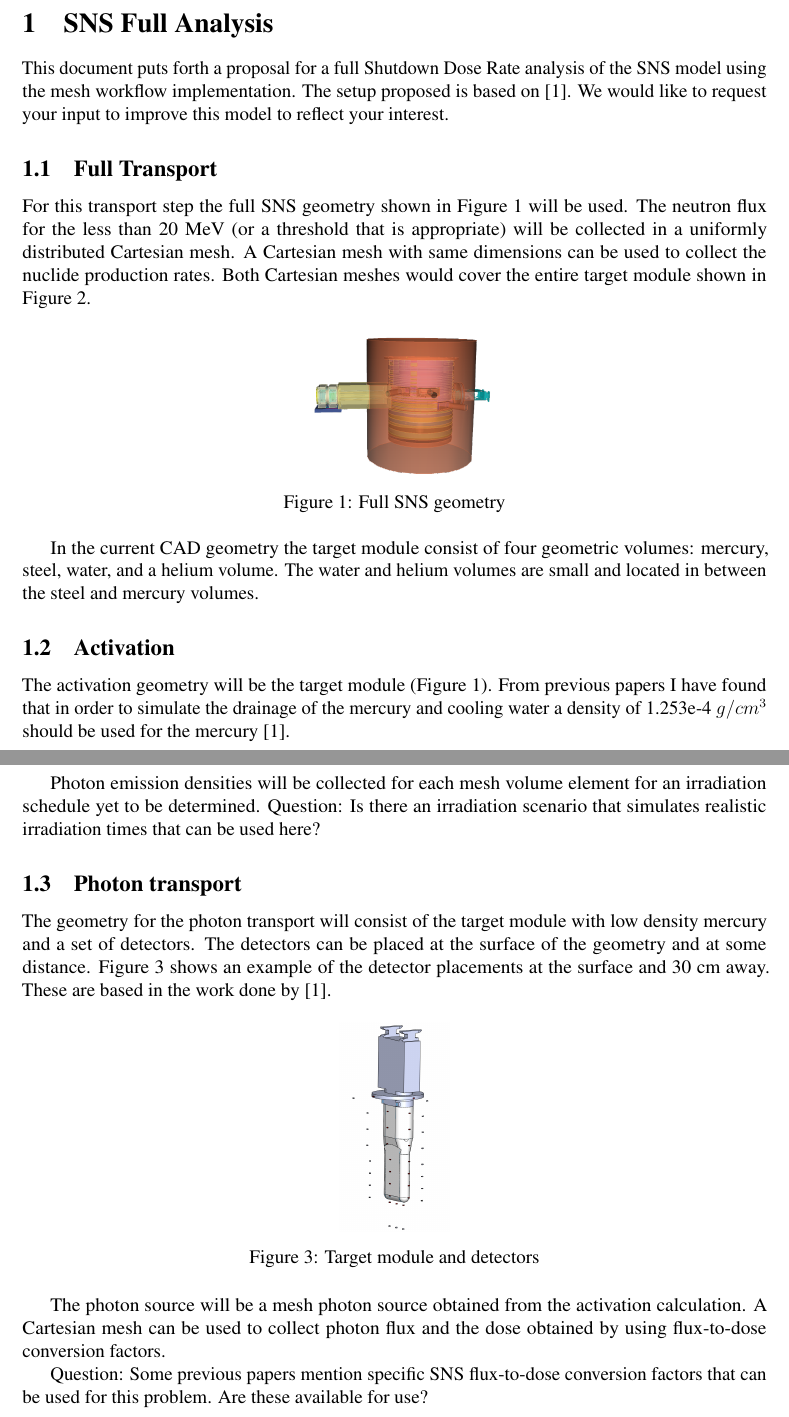
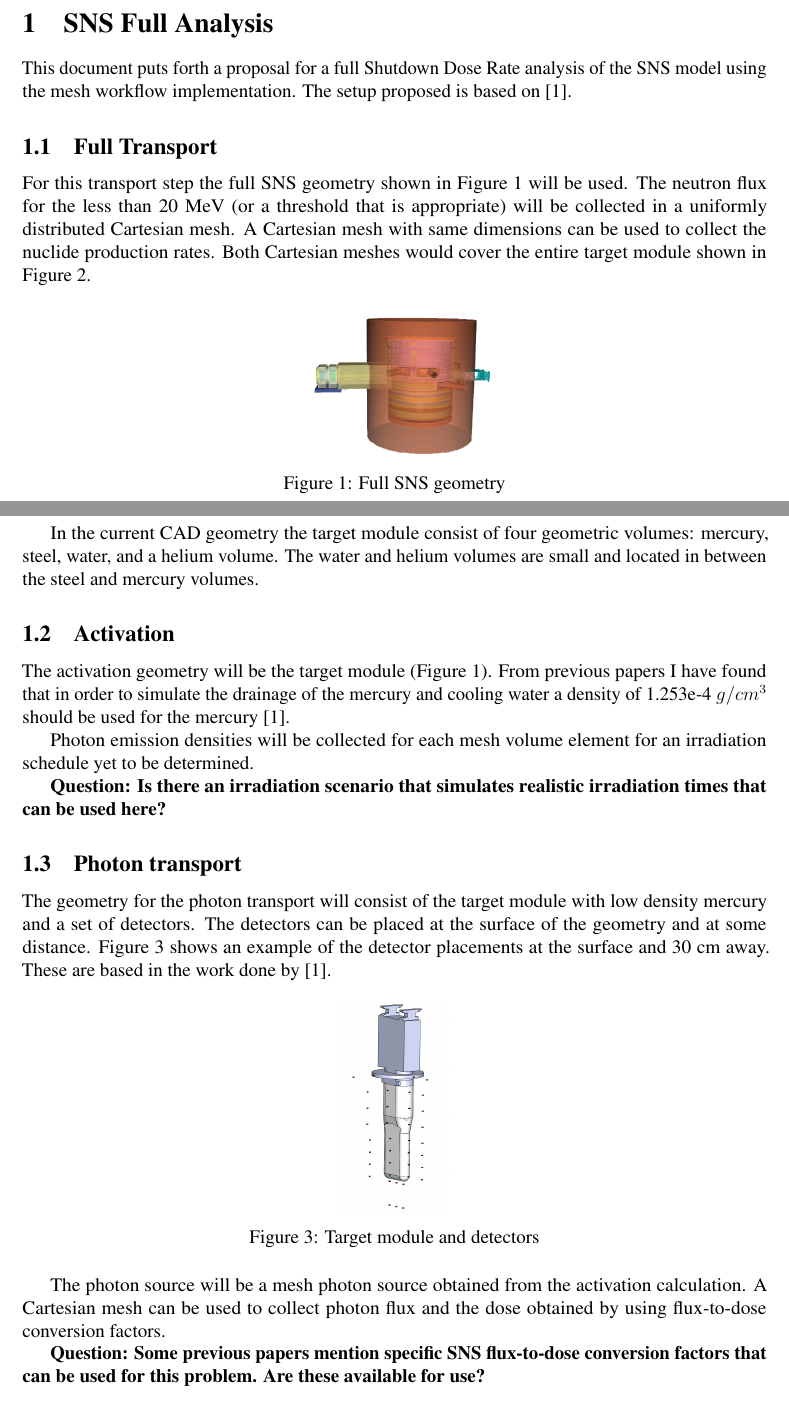
Before and after one commit to ngranda/rnucs_report, a LaTeX document (SNS_full_prod_proposal/main.tex, which reads SNS_full_prod_proposal/proposal.tex): two parts of pages 1 and 2 of 3, joined at a grey line, cut so that both start at the same text. Compiled offline with pdfLaTeX.

Commit message:
changes from Paul

```diff
--- a/SNS_full_prod_proposal/proposal.tex
+++ b/SNS_full_prod_proposal/proposal.tex
@@ -2,8 +2,7 @@
 
 This document puts forth a proposal for a full Shutdown Dose Rate analysis
 of the SNS model using the mesh workflow implementation.
-The setup proposed is based on \cite{SNS2018}. We would like to request your input
-to improve this model to reflect your interest.
+The setup proposed is based on \cite{SNS2018}.
 
 \subsection{Full Transport}
 For this transport step the full SNS geometry shown in Figure
@@ -43,9 +42,10 @@ for the mercury \cite{SNS2018}.
 
 Photon emission densities will be collected for each mesh
 volume element for an irradiation schedule yet to be determined.
-Question: Is there
+
+\textbf{Question: Is there
 an irradiation scenario that simulates realistic irradiation times
-that can be used here?
+that can be used here?}
 
 \subsection{Photon transport}
 The geometry for the photon transport  will consist of the target module
@@ -66,6 +66,6 @@ The photon source will be a mesh photon source obtained from the activation
 calculation. A Cartesian mesh can be used to collect photon flux and the dose
 obtained by using flux-to-dose conversion factors.
 
-Question: Some previous papers mention specific
+\textbf{Question: Some previous papers mention specific
 SNS flux-to-dose conversion factors that can be used for this problem. Are these
-available for use?
+available for use?}
```
